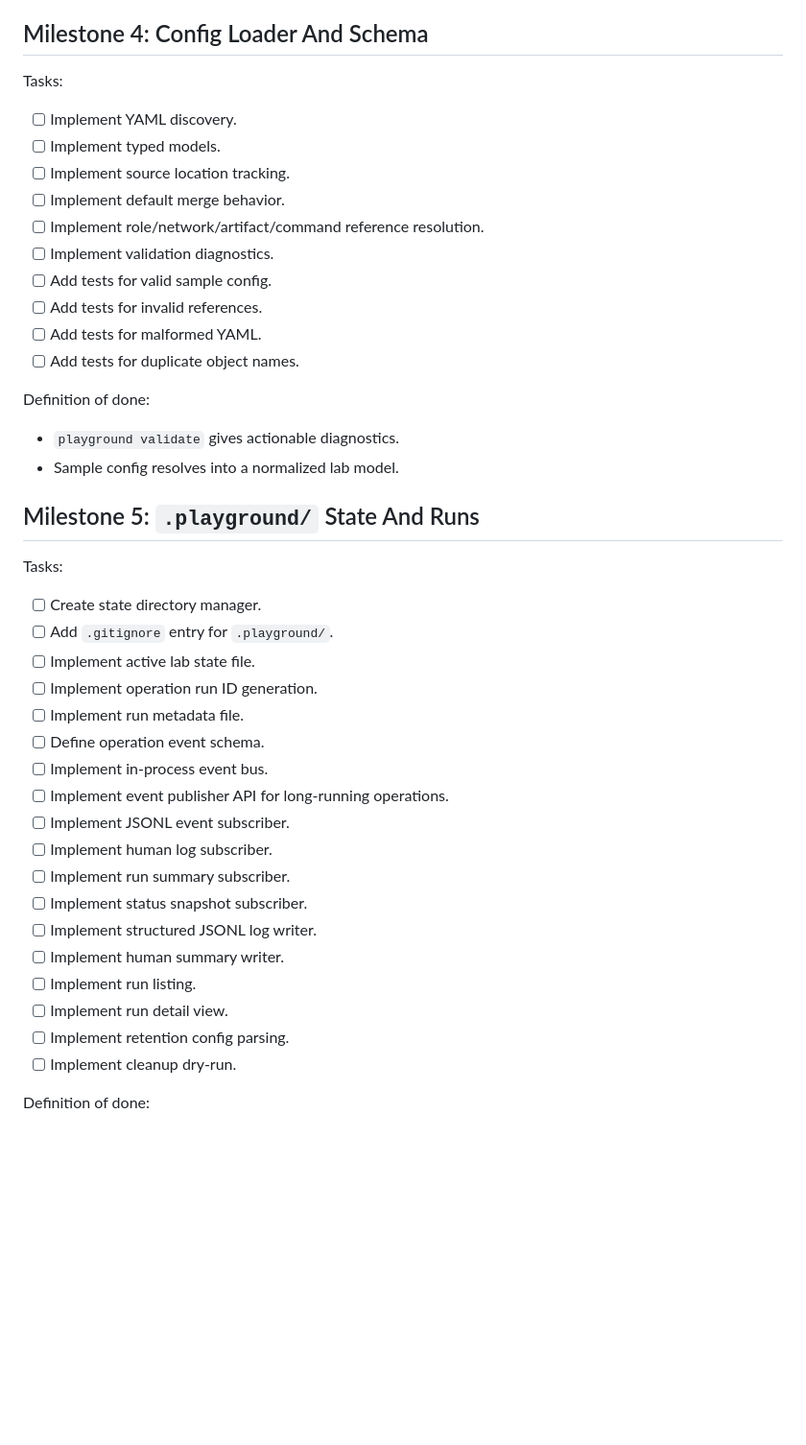
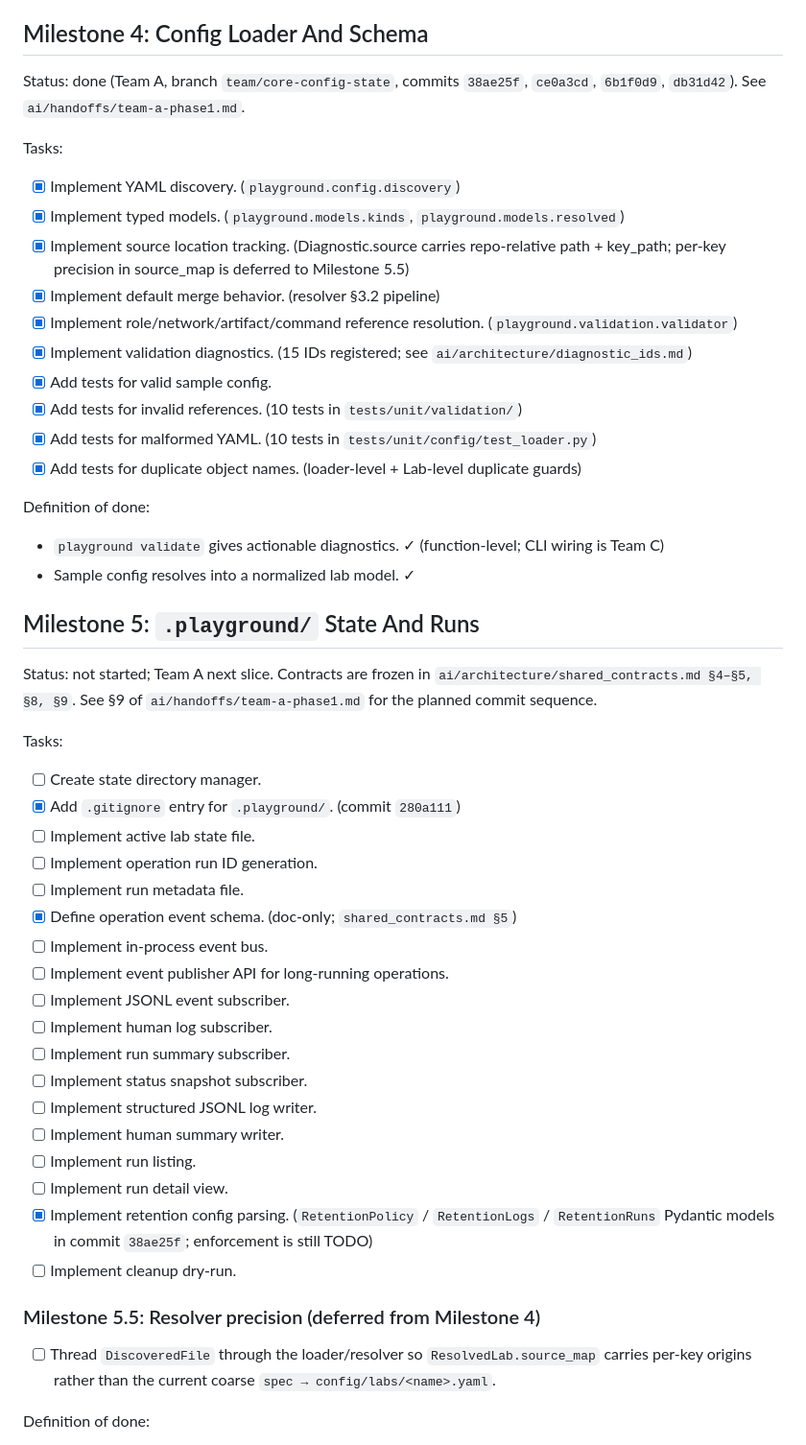
Before and after one commit to spicysauce1955-stack/playground, a Markdown page: ai/engineering/task_breakdown.md, the part around the change. Shown at 96% size. Rendered like a GitHub page; blank space fills up the shorter version.

```diff
--- a/ai/engineering/task_breakdown.md
+++ b/ai/engineering/task_breakdown.md
@@ -77,34 +77,52 @@ Definition of done:
 
 ## Milestone 4: Config Loader And Schema
 
+Status: done (Team A, branch `team/core-config-state`, commits
+`38ae25f`, `ce0a3cd`, `6b1f0d9`, `db31d42`). See
+`ai/handoffs/team-a-phase1.md`.
+
 Tasks:
 
-- [ ] Implement YAML discovery.
-- [ ] Implement typed models.
-- [ ] Implement source location tracking.
-- [ ] Implement default merge behavior.
-- [ ] Implement role/network/artifact/command reference resolution.
-- [ ] Implement validation diagnostics.
-- [ ] Add tests for valid sample config.
-- [ ] Add tests for invalid references.
-- [ ] Add tests for malformed YAML.
-- [ ] Add tests for duplicate object names.
+- [x] Implement YAML discovery. (`playground.config.discovery`)
+- [x] Implement typed models. (`playground.models.kinds`,
+      `playground.models.resolved`)
+- [x] Implement source location tracking. (Diagnostic.source carries
+      repo-relative path + key_path; per-key precision in source_map
+      is deferred to Milestone 5.5)
+- [x] Implement default merge behavior. (resolver §3.2 pipeline)
+- [x] Implement role/network/artifact/command reference resolution.
+      (`playground.validation.validator`)
+- [x] Implement validation diagnostics. (15 IDs registered; see
+      `ai/architecture/diagnostic_ids.md`)
+- [x] Add tests for valid sample config.
+- [x] Add tests for invalid references. (10 tests in
+      `tests/unit/validation/`)
+- [x] Add tests for malformed YAML. (10 tests in
+      `tests/unit/config/test_loader.py`)
+- [x] Add tests for duplicate object names. (loader-level + Lab-level
+      duplicate guards)
 
 Definition of done:
 
-- `playground validate` gives actionable diagnostics.
-- Sample config resolves into a normalized lab model.
+- `playground validate` gives actionable diagnostics. ✓ (function-level;
+  CLI wiring is Team C)
+- Sample config resolves into a normalized lab model. ✓
 
 ## Milestone 5: `.playground/` State And Runs
+
+Status: not started; Team A next slice. Contracts are frozen in
+`ai/architecture/shared_contracts.md §4–§5, §8, §9`. See §9 of
+`ai/handoffs/team-a-phase1.md` for the planned commit sequence.
 
 Tasks:
 
 - [ ] Create state directory manager.
-- [ ] Add `.gitignore` entry for `.playground/`.
+- [x] Add `.gitignore` entry for `.playground/`. (commit `280a111`)
 - [ ] Implement active lab state file.
 - [ ] Implement operation run ID generation.
 - [ ] Implement run metadata file.
-- [ ] Define operation event schema.
+- [x] Define operation event schema. (doc-only;
+      `shared_contracts.md §5`)
 - [ ] Implement in-process event bus.
 - [ ] Implement event publisher API for long-running operations.
 - [ ] Implement JSONL event subscriber.
@@ -115,8 +133,16 @@ Tasks:
 - [ ] Implement human summary writer.
 - [ ] Implement run listing.
 - [ ] Implement run detail view.
-- [ ] Implement retention config parsing.
+- [x] Implement retention config parsing. (`RetentionPolicy` /
+      `RetentionLogs` / `RetentionRuns` Pydantic models in commit
+      `38ae25f`; enforcement is still TODO)
 - [ ] Implement cleanup dry-run.
+
+### Milestone 5.5: Resolver precision (deferred from Milestone 4)
+
+- [ ] Thread `DiscoveredFile` through the loader/resolver so
+  `ResolvedLab.source_map` carries per-key origins rather than the
+  current coarse `spec → config/labs/<name>.yaml`.
 
 Definition of done:
 
```
Also changed, not shown: ai/handoffs/team-a-phase1-pr.md (added, +128 -0 lines), ai/handoffs/team-a-phase1.md (added, +340 -0 lines).
